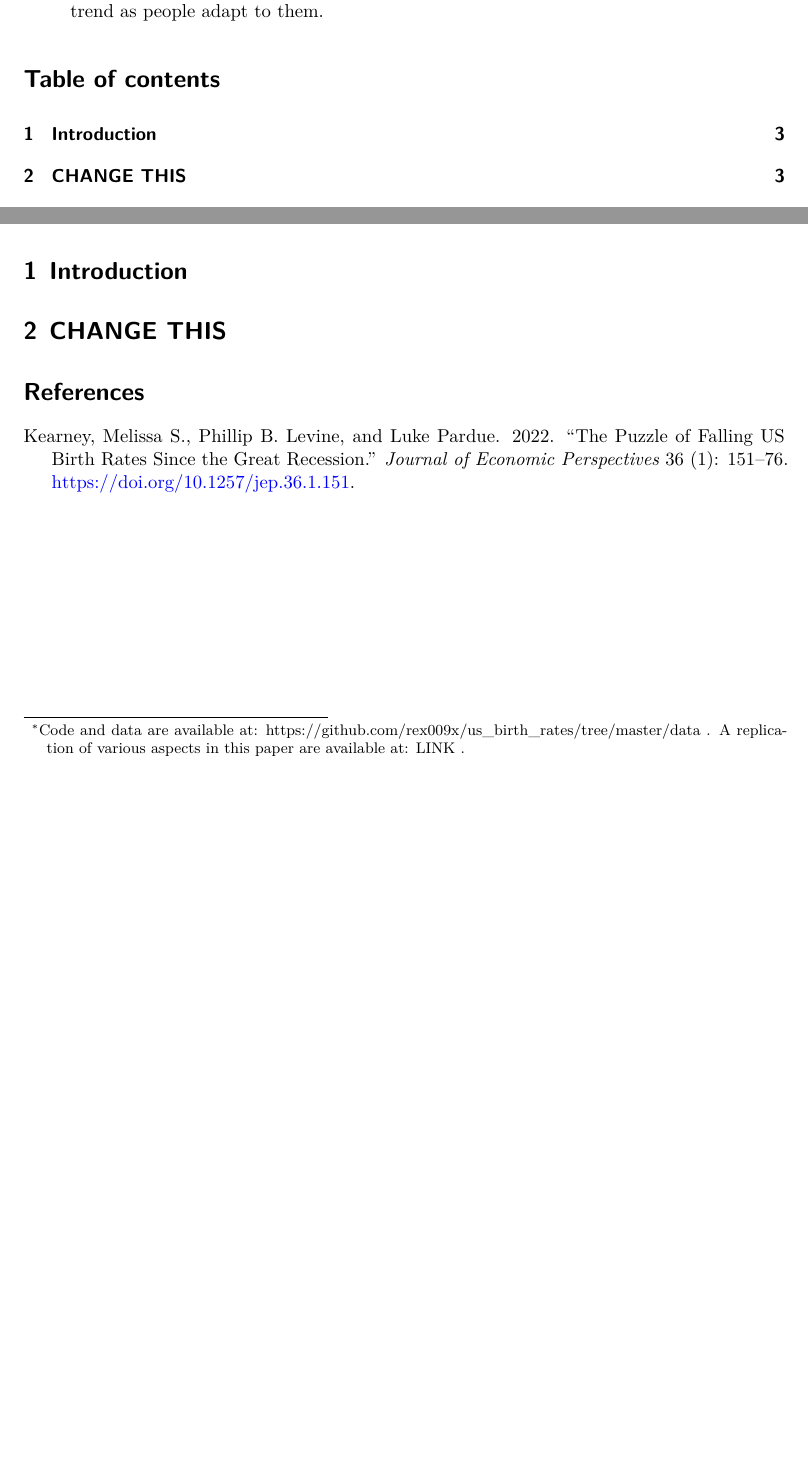
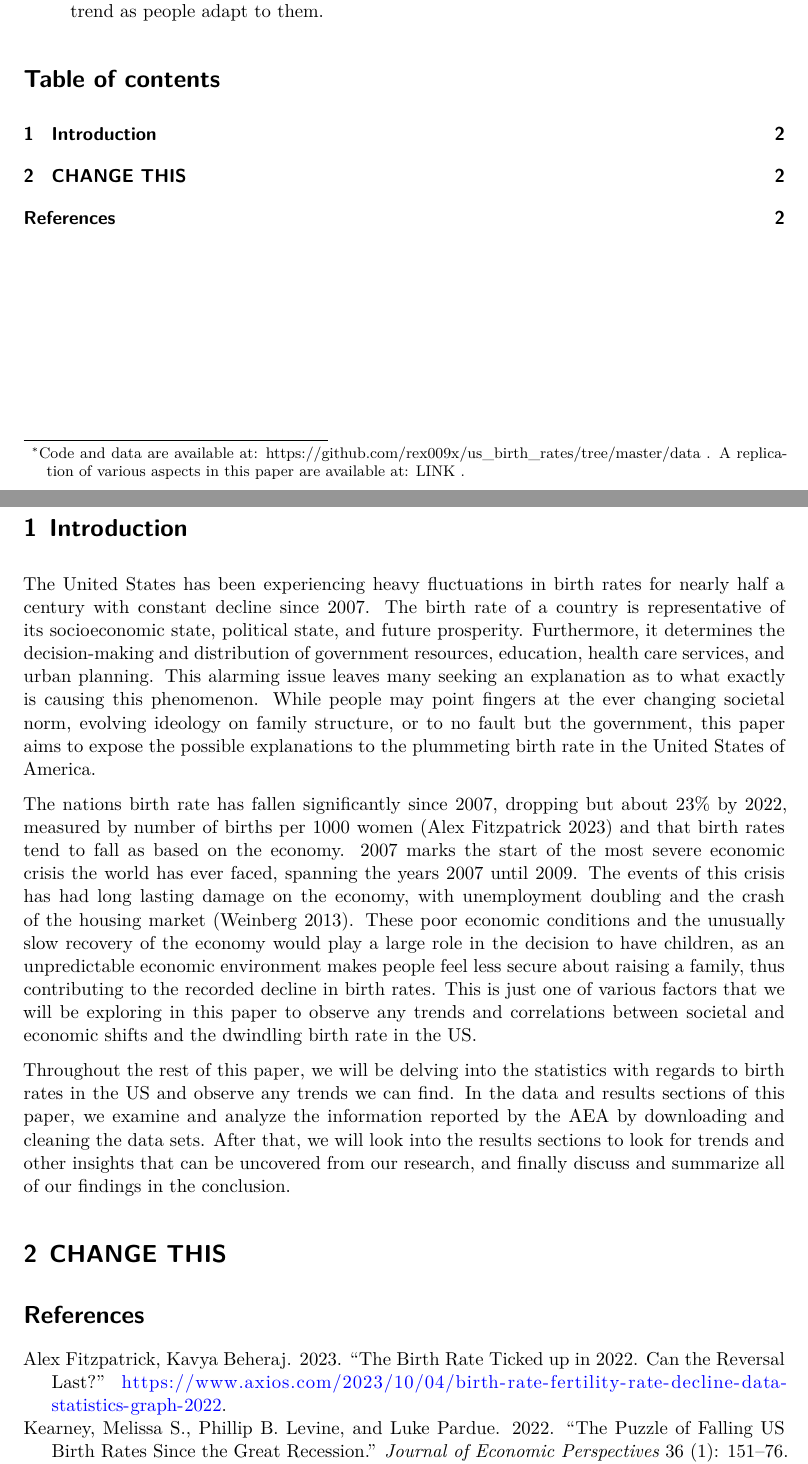
Before and after one commit to rex009x/us_birth_rates, a Quarto document (paper/paper.qmd): two parts of pages 1 and 3 of 3 before the commit and two parts of pages 1 and 2 of 4 after it, joined at a grey line, cut so that both start at the same text, the shorter picture padded with empty space. The pictures show the output file paper/paper.pdf that the author committed with the source.

Commit message:
Added Introduction

````diff
--- a/paper/paper.qmd
+++ b/paper/paper.qmd
@@ -53,11 +53,19 @@ nchs_cohort_data <-
   read_dta(here("data/nchs_cohort_analysis.dta"))
 ```
 
-
+\newpage
 # Introduction
 
+The United States has been experiencing heavy fluctuations in birth rates for nearly half a century with constant decline since 2007. The birth rate of a country is representative of its socioeconomic state, political state, and future prosperity. Furthermore, it determines the decision-making and distribution of government resources, education, health care services, and urban planning. This alarming issue leaves many seeking an explanation as to what exactly is causing this phenomenon. While people may point fingers at the ever changing societal norm, evolving ideology on family structure, or to no fault but the government, this paper aims to expose the possible explanations to the plummeting birth rate in the United States of America.
 
-# CHANGE THIS
+The nations birth rate has fallen significantly since 2007, dropping but about 23% by 2022, measured by number of births per 1000 women [@citeAxios] and that birth rates tend to fall as based on the economy. 2007 marks the start of the most severe economic crisis the world has ever faced, spanning the years 2007 until 2009. The events of this crisis has had long lasting damage on the economy, with unemployment doubling and the crash of the housing market [@citeFDR]. These poor economic conditions and the unusually slow recovery of the economy would play a large role in the decision to have children, as an unpredictable economic environment makes people feel less secure about raising a family, thus contributing to the recorded decline in birth rates. This is just one of various factors that we will be exploring in this paper to observe any trends and correlations between societal and economic shifts and the dwindling birth rate in the US.
+
+Throughout the rest of this paper, we will be delving into the statistics with regards to birth rates in the US and observe any trends we can find. In the data and results sections of this paper, we examine and analyze the information reported by the AEA by downloading and cleaning the data sets. After that, we will look into the results sections to look for trends and other insights that can be uncovered from our research, and finally discuss and summarize all of our findings in the conclusion.
+
+# Data
+
+## Data source
+
 
 ```{r graph1, fig.cap="Trend in US Birth Rates from 1980 - 2020", echo=FALSE}
 #| echo: false
--- a/paper/references.bib
+++ b/paper/references.bib
@@ -69,3 +69,8 @@
     doi = {10.1257/jep.36.1.151},
     url = {https://www.aeaweb.org/articles?id=10.1257/jep.36.1.151},
   }
+
+@Manual{citeAxios,
+    title = {The birth rate ticked up in 2022. Can the reversal last?},
+    author = {Alex Fitzpatrick,Kavya Beheraj},
+    year = {2023},
@@ -71,0 +81,4 @@
+    title = {The birth rate ticked up in 2022. Can the reversal last?},
+    author = {Alex Fitzpatrick,Kavya Beheraj},
+    year = {2023},
+    publisher = {Axios},
@@ -71,0 +91,4 @@
+    year = {2013},
+    publisher = {Federal Reserve Bank of Richmond },
+    url = {https://www.federalreservehistory.org/essays/great-recession-and-its-aftermath}
+  }
````
Also changed, not shown: paper/paper.pdf, paper/references.bib (10 more changed lines).
